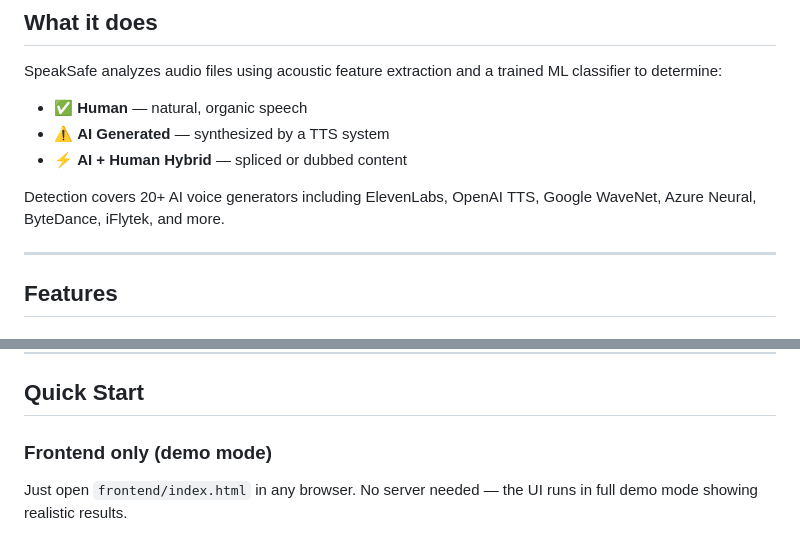
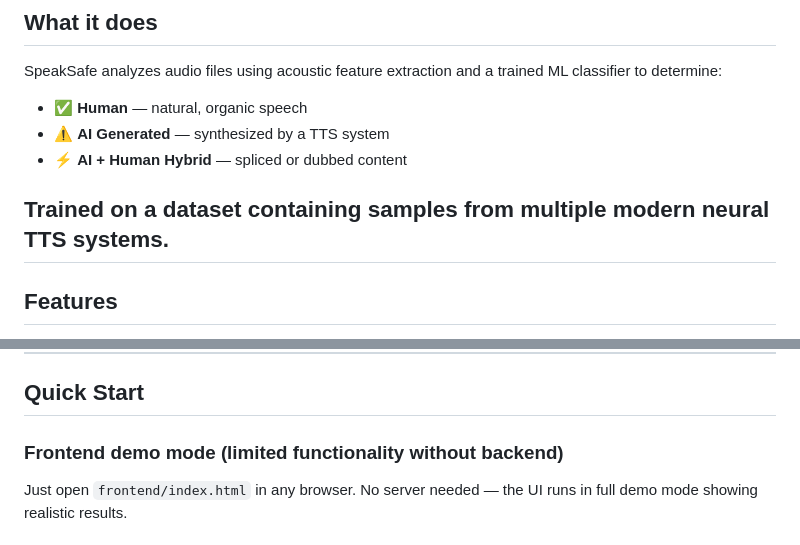
Before and after one commit to BerrF35/speaksafe, a Markdown page: README.md, 2 parts joined by grey strips. GitHub-like rendering.

Commit message:
readme touches

```diff
--- a/README.md
+++ b/README.md
@@ -14,8 +14,7 @@ SpeakSafe analyzes audio files using acoustic feature extraction and a trained M
 - ⚠️ **AI Generated** — synthesized by a TTS system
 - ⚡ **AI + Human Hybrid** — spliced or dubbed content
 
-Detection covers 20+ AI voice generators including ElevenLabs, OpenAI TTS, Google WaveNet, Azure Neural, ByteDance, iFlytek, and more.
-
+Trained on a dataset containing samples from multiple modern neural TTS systems.
 ---
 
 ## Features
@@ -76,7 +75,7 @@ speaksafe/
 
 ## Quick Start
 
-### Frontend only (demo mode)
+### Frontend demo mode (limited functionality without backend)
 
 Just open `frontend/index.html` in any browser. No server needed — the UI runs in full demo mode showing realistic results.
 
```
